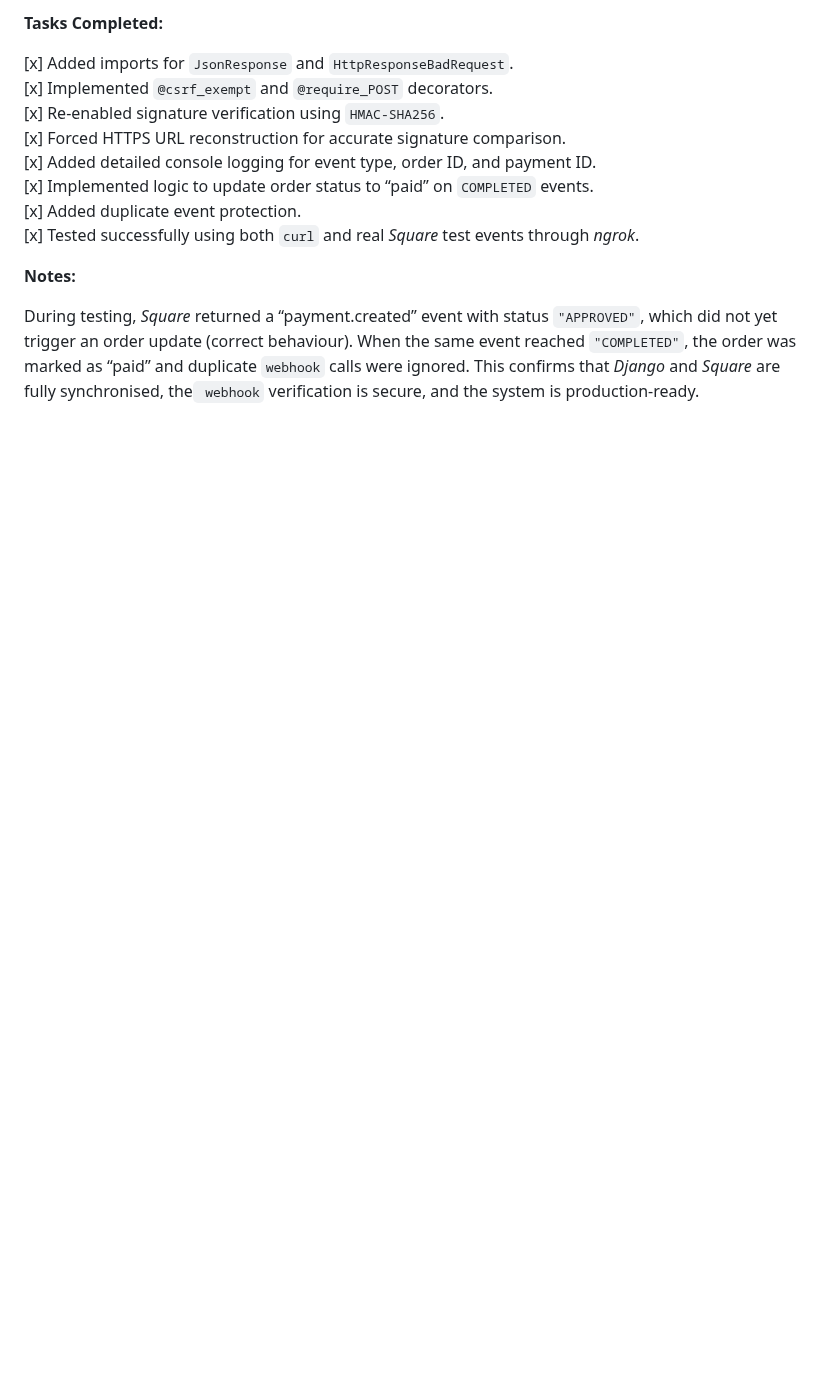
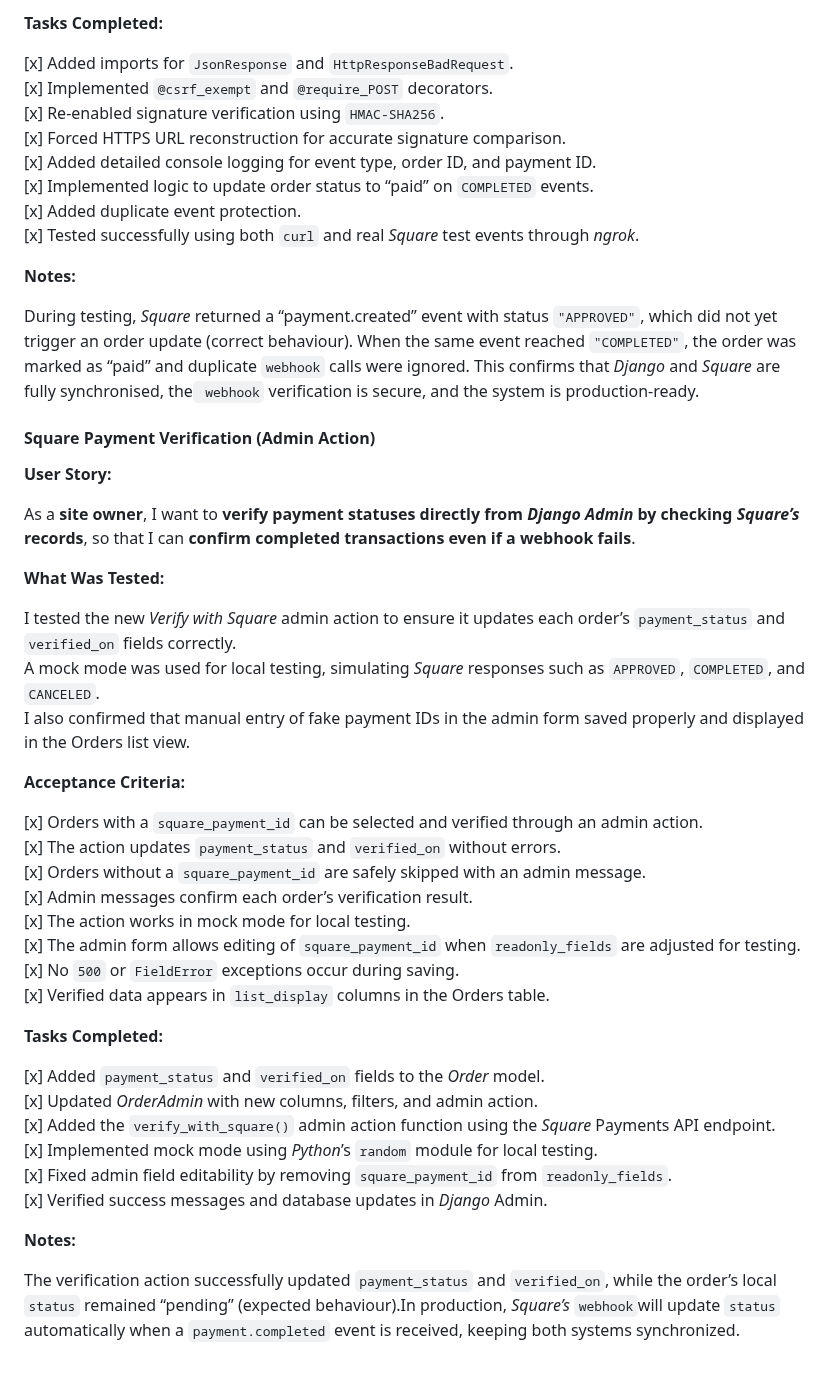
Before and after one commit to AxdeKlerk/SLP, a Markdown page: TESTING.md, the part around the change. Rendered like a GitHub page; blank space fills up the shorter version.

Commit message:
Add field and payment verification error fixes to DEBUGGING.md Add square payment verification to TESTING.md

```diff
--- a/TESTING.md
+++ b/TESTING.md
@@ -395,3 +395,39 @@ I tested the end-to-end `webhook integration` between *Square* and *Django*. Thi
 **Notes:**
 
 During testing, *Square* returned a “payment.created” event with status `"APPROVED"`, which did not yet trigger an order update (correct behaviour). When the same event reached `"COMPLETED"`, the order was marked as “paid” and duplicate `webhook` calls were ignored. This confirms that *Django* and *Square* are fully synchronised, the` webhook` verification is secure, and the system is production-ready.
+
+#### Square Payment Verification (Admin Action)
+
+**User Story:**
+
+As a **site owner**, I want to **verify payment statuses directly from *Django Admin* by checking *Square’s* records**, so that I can **confirm completed transactions even if a webhook fails**.
+
+**What Was Tested:**
+
+I tested the new *Verify with Square* admin action to ensure it updates each order’s `payment_status` and `verified_on` fields correctly.
+A mock mode was used for local testing, simulating *Square* responses such as `APPROVED`, `COMPLETED`, and `CANCELED`.
+I also confirmed that manual entry of fake payment IDs in the admin form saved properly and displayed in the Orders list view.
+
+**Acceptance Criteria:**
+
+[x] Orders with a `square_payment_id` can be selected and verified through an admin action.
+[x] The action updates `payment_status` and `verified_on` without errors.
+[x] Orders without a `square_payment_id` are safely skipped with an admin message.
+[x] Admin messages confirm each order’s verification result.
+[x] The action works in mock mode for local testing.
+[x] The admin form allows editing of `square_payment_id` when `readonly_fields` are adjusted for testing.
+[x] No `500` or `FieldError` exceptions occur during saving.
+[x] Verified data appears in `list_display` columns in the Orders table.
+
+**Tasks Completed:**
+
+[x] Added `payment_status` and `verified_on` fields to the *Order* model.
+[x] Updated *OrderAdmin* with new columns, filters, and admin action.
+[x] Added the `verify_with_square()` admin action function using the *Square* Payments API endpoint.
+[x] Implemented mock mode using *Python*’s `random` module for local testing.
+[x] Fixed admin field editability by removing `square_payment_id` from `readonly_fields`.
+[x] Verified success messages and database updates in *Django* Admin.
+
+**Notes:**
+
+The verification action successfully updated `payment_status` and `verified_on`, while the order’s local `status` remained “pending” (expected behaviour).In production, *Square’s* `webhook`will update `status` automatically when a `payment.completed` event is received, keeping both systems synchronized.
```
Also changed, not shown: DEBUGGING.md (+20 -0 lines).
